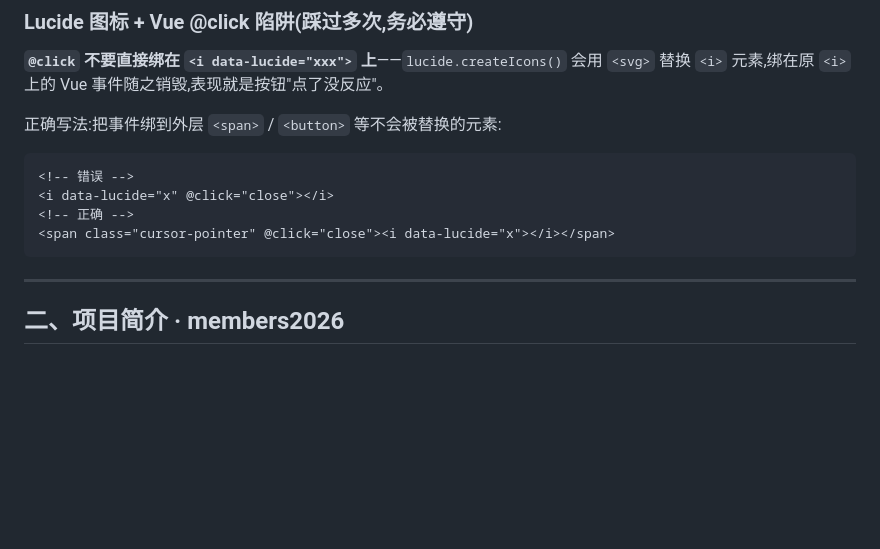
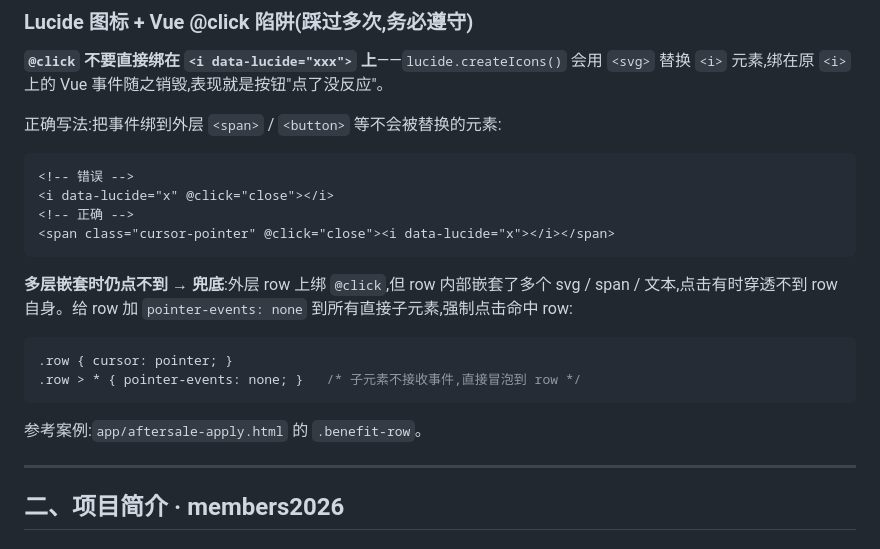
Before and after one commit to callmeoo/vp2026-members, a Markdown page: CLAUDE.md, the part around the change. Drawn GitHub-style; blank space fills up the shorter version.

Commit message:
docs/CLAUDE.md: 增量同步本会话新事实
docs/PRD.md 3.4 积分扣减规则:
- 增加「积分允许为负数」条目,与 index.html PRD 2.3 红色规则口径一致

CLAUDE.md Lucide 陷阱节:
- 补充 .row > * { pointer-events: none } 兜底解法
- 参考案例:app/aftersale-apply.html .benefit-row

Co-Authored-By: Claude Sonnet 4.6 <noreply@anthropic.com>

````diff
--- a/CLAUDE.md
+++ b/CLAUDE.md
@@ -37,6 +37,13 @@
 <!-- 正确 -->
 <span class="cursor-pointer" @click="close"><i data-lucide="x"></i></span>
 ```
+
+**多层嵌套时仍点不到 → 兜底**:外层 row 上绑 `@click`,但 row 内部嵌套了多个 svg / span / 文本,点击有时穿透不到 row 自身。给 row 加 `pointer-events: none` 到所有直接子元素,强制点击命中 row:
+```css
+.row { cursor: pointer; }
+.row > * { pointer-events: none; }   /* 子元素不接收事件,直接冒泡到 row */
+```
+参考案例:`app/aftersale-apply.html` 的 `.benefit-row`。
 
 ---
 
````
Also changed, not shown: docs/PRD.md (+1 -0 lines).
